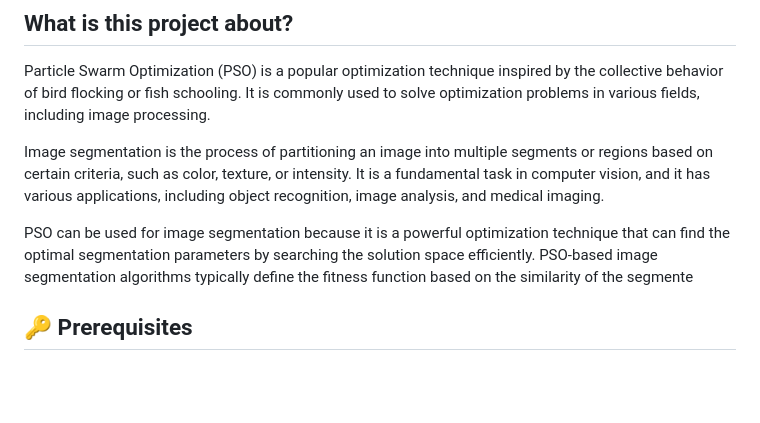
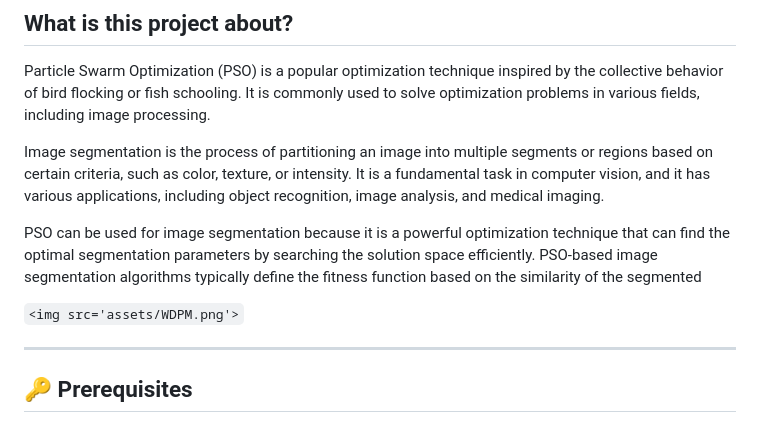
Before and after one commit to Chaganti-Reddy/ISPSO, a Markdown page: Readme.md, the part around one of its changes. Drawn GitHub-style; blank space fills up the shorter version.

```diff
--- a/Readme.md
+++ b/Readme.md
@@ -28,7 +28,11 @@ Particle Swarm Optimization (PSO) is a popular optimization technique inspired b
 
 Image segmentation is the process of partitioning an image into multiple segments or regions based on certain criteria, such as color, texture, or intensity. It is a fundamental task in computer vision, and it has various applications, including object recognition, image analysis, and medical imaging.
 
-PSO can be used for image segmentation because it is a powerful optimization technique that can find the optimal segmentation parameters by searching the solution space efficiently. PSO-based image segmentation algorithms typically define the fitness function based on the similarity of the segmente
+PSO can be used for image segmentation because it is a powerful optimization technique that can find the optimal segmentation parameters by searching the solution space efficiently. PSO-based image segmentation algorithms typically define the fitness function based on the similarity of the segmented
+
+`<img src='assets/WDPM.png'>`
+
+<hr>
 
 ## 🔑 Prerequisites
 
```
Also changed, not shown: other parts of Readme.md (+11 -3 lines).
